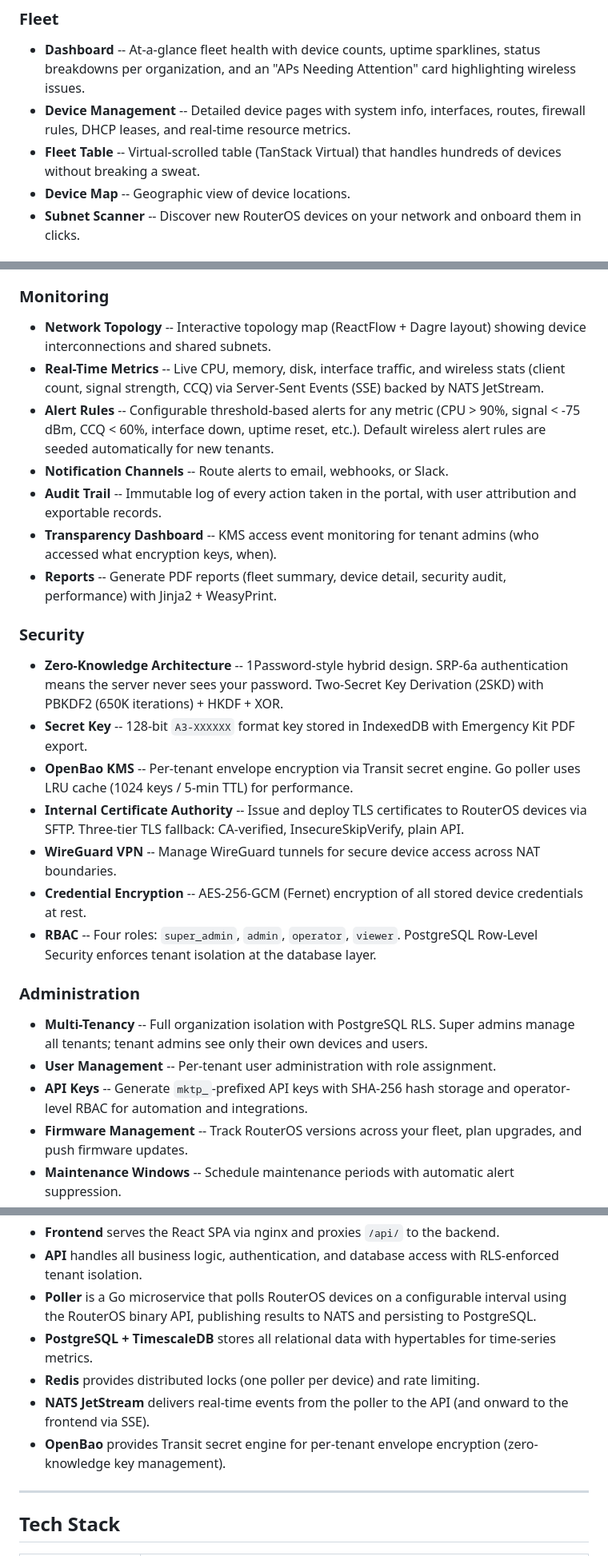
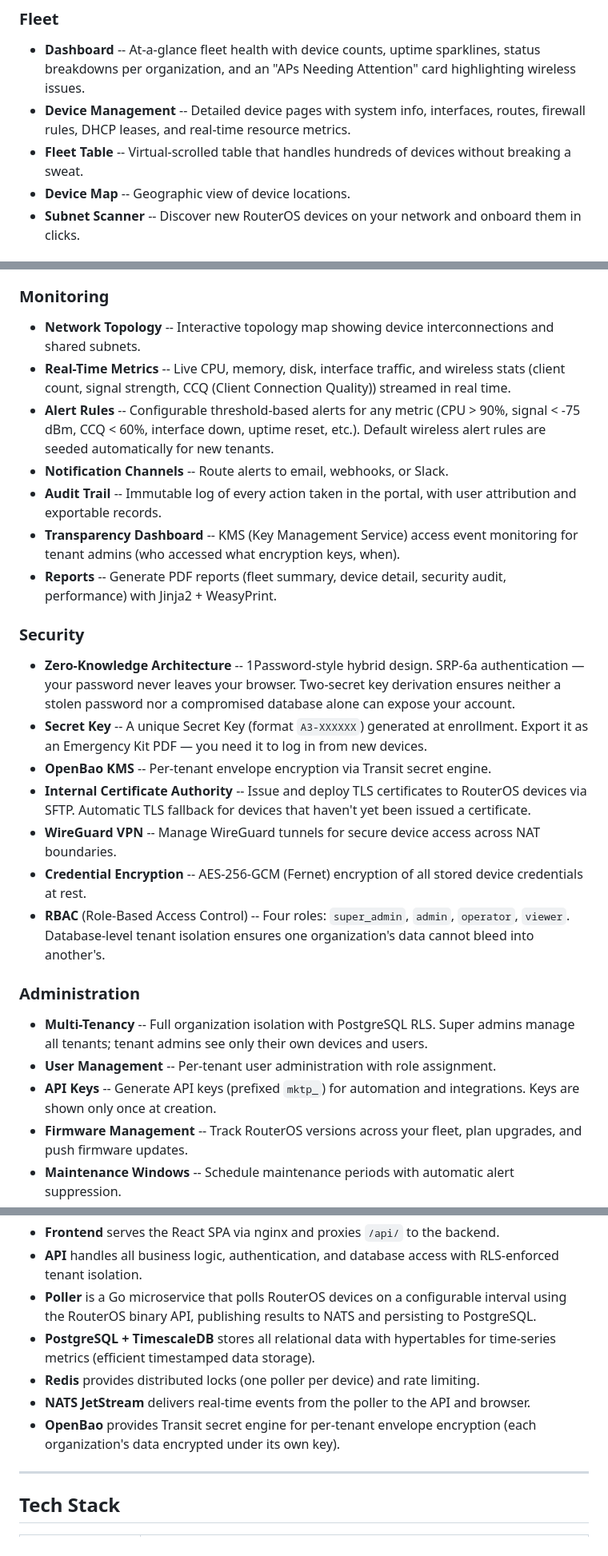
Before and after one commit to staack/the-other-dude, a Markdown page: docs/README.md, 3 parts joined by grey strips. Shown at 80% size. Rendered like a GitHub page.

Commit message:
docs: clarify terminology and expand acronyms in README

```diff
--- a/docs/README.md
+++ b/docs/README.md
@@ -24,7 +24,7 @@ The Other Dude is a self-hosted, multi-tenant platform that gives you centralize
 
 - **Dashboard** -- At-a-glance fleet health with device counts, uptime sparklines, status breakdowns per organization, and an "APs Needing Attention" card highlighting wireless issues.
 - **Device Management** -- Detailed device pages with system info, interfaces, routes, firewall rules, DHCP leases, and real-time resource metrics.
-- **Fleet Table** -- Virtual-scrolled table (TanStack Virtual) that handles hundreds of devices without breaking a sweat.
+- **Fleet Table** -- Virtual-scrolled table that handles hundreds of devices without breaking a sweat.
 - **Device Map** -- Geographic view of device locations.
 - **Subnet Scanner** -- Discover new RouterOS devices on your network and onboard them in clicks.
 
@@ -39,29 +39,29 @@ The Other Dude is a self-hosted, multi-tenant platform that gives you centralize
 
 ### Monitoring
 
-- **Network Topology** -- Interactive topology map (ReactFlow + Dagre layout) showing device interconnections and shared subnets.
-- **Real-Time Metrics** -- Live CPU, memory, disk, interface traffic, and wireless stats (client count, signal strength, CCQ) via Server-Sent Events (SSE) backed by NATS JetStream.
+- **Network Topology** -- Interactive topology map showing device interconnections and shared subnets.
+- **Real-Time Metrics** -- Live CPU, memory, disk, interface traffic, and wireless stats (client count, signal strength, CCQ (Client Connection Quality)) streamed in real time.
 - **Alert Rules** -- Configurable threshold-based alerts for any metric (CPU > 90%, signal < -75 dBm, CCQ < 60%, interface down, uptime reset, etc.). Default wireless alert rules are seeded automatically for new tenants.
 - **Notification Channels** -- Route alerts to email, webhooks, or Slack.
 - **Audit Trail** -- Immutable log of every action taken in the portal, with user attribution and exportable records.
-- **Transparency Dashboard** -- KMS access event monitoring for tenant admins (who accessed what encryption keys, when).
+- **Transparency Dashboard** -- KMS (Key Management Service) access event monitoring for tenant admins (who accessed what encryption keys, when).
 - **Reports** -- Generate PDF reports (fleet summary, device detail, security audit, performance) with Jinja2 + WeasyPrint.
 
 ### Security
 
-- **Zero-Knowledge Architecture** -- 1Password-style hybrid design. SRP-6a authentication means the server never sees your password. Two-Secret Key Derivation (2SKD) with PBKDF2 (650K iterations) + HKDF + XOR.
-- **Secret Key** -- 128-bit `A3-XXXXXX` format key stored in IndexedDB with Emergency Kit PDF export.
-- **OpenBao KMS** -- Per-tenant envelope encryption via Transit secret engine. Go poller uses LRU cache (1024 keys / 5-min TTL) for performance.
-- **Internal Certificate Authority** -- Issue and deploy TLS certificates to RouterOS devices via SFTP. Three-tier TLS fallback: CA-verified, InsecureSkipVerify, plain API.
+- **Zero-Knowledge Architecture** -- 1Password-style hybrid design. SRP-6a authentication — your password never leaves your browser. Two-secret key derivation ensures neither a stolen password nor a compromised database alone can expose your account.
+- **Secret Key** -- A unique Secret Key (format `A3-XXXXXX`) generated at enrollment. Export it as an Emergency Kit PDF — you need it to log in from new devices.
+- **OpenBao KMS** -- Per-tenant envelope encryption via Transit secret engine.
+- **Internal Certificate Authority** -- Issue and deploy TLS certificates to RouterOS devices via SFTP. Automatic TLS fallback for devices that haven't yet been issued a certificate.
 - **WireGuard VPN** -- Manage WireGuard tunnels for secure device access across NAT boundaries.
 - **Credential Encryption** -- AES-256-GCM (Fernet) encryption of all stored device credentials at rest.
-- **RBAC** -- Four roles: `super_admin`, `admin`, `operator`, `viewer`. PostgreSQL Row-Level Security enforces tenant isolation at the database layer.
+- **RBAC** (Role-Based Access Control) -- Four roles: `super_admin`, `admin`, `operator`, `viewer`. Database-level tenant isolation ensures one organization's data cannot bleed into another's.
 
 ### Administration
 
 - **Multi-Tenancy** -- Full organization isolation with PostgreSQL RLS. Super admins manage all tenants; tenant admins see only their own devices and users.
 - **User Management** -- Per-tenant user administration with role assignment.
-- **API Keys** -- Generate `mktp_`-prefixed API keys with SHA-256 hash storage and operator-level RBAC for automation and integrations.
+- **API Keys** -- Generate API keys (prefixed `mktp_`) for automation and integrations. Keys are shown only once at creation.
 - **Firmware Management** -- Track RouterOS versions across your fleet, plan upgrades, and push firmware updates.
 - **Maintenance Windows** -- Schedule maintenance periods with automatic alert suppression.
 - **Setup Wizard** -- Guided 3-step onboarding for first-time deployment.
@@ -114,10 +114,10 @@ The Other Dude is a self-hosted, multi-tenant platform that gives you centralize
 - **Frontend** serves the React SPA via nginx and proxies `/api/` to the backend.
 - **API** handles all business logic, authentication, and database access with RLS-enforced tenant isolation.
 - **Poller** is a Go microservice that polls RouterOS devices on a configurable interval using the RouterOS binary API, publishing results to NATS and persisting to PostgreSQL.
-- **PostgreSQL + TimescaleDB** stores all relational data with hypertables for time-series metrics.
+- **PostgreSQL + TimescaleDB** stores all relational data with hypertables for time-series metrics (efficient timestamped data storage).
 - **Redis** provides distributed locks (one poller per device) and rate limiting.
-- **NATS JetStream** delivers real-time events from the poller to the API (and onward to the frontend via SSE).
-- **OpenBao** provides Transit secret engine for per-tenant envelope encryption (zero-knowledge key management).
+- **NATS JetStream** delivers real-time events from the poller to the API and browser.
+- **OpenBao** provides Transit secret engine for per-tenant envelope encryption (each organization's data encrypted under its own key).
 
 ---
 
```
Also changed, not shown: other parts of docs/README.md (+4 -4 lines).
